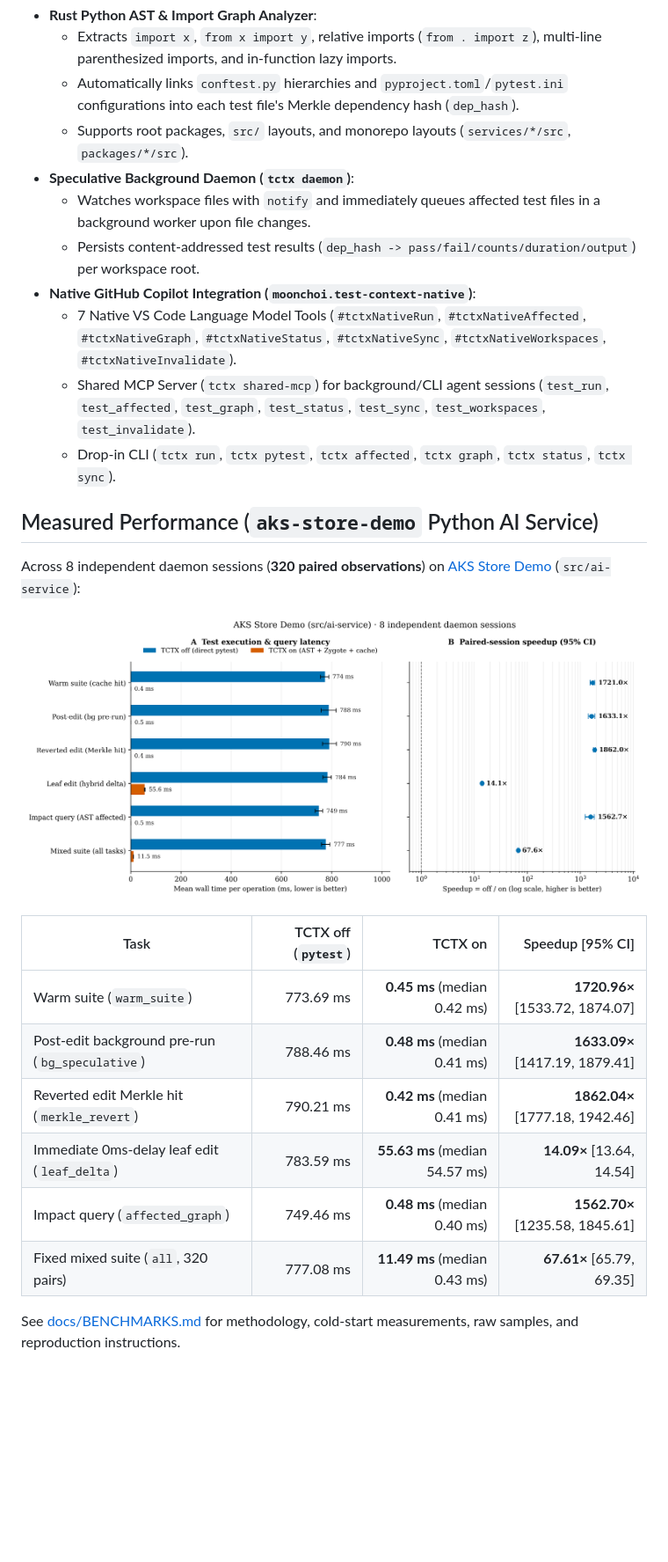
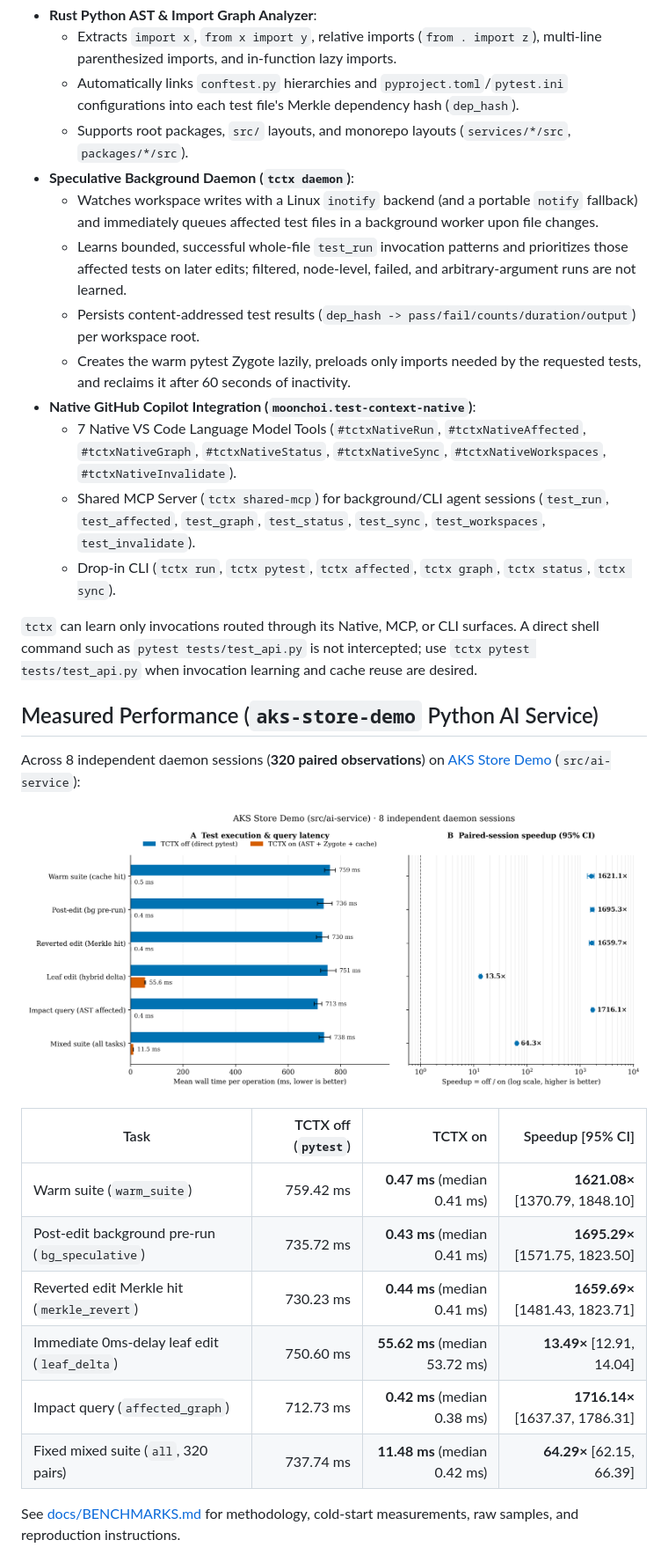
Before and after one commit to dotnetpower/test-context, a Markdown page: README.md, the part around the change. Shown at 88% size. Drawn GitHub-style; pictures changed too: benchmarks/results/aks-store-demo/latency-speedup.png; blank space fills up the shorter version.

Commit message:
harden(runner): learn safe pytest invocation patterns
Co-authored-by: Copilot <223556219+Copilot@users.noreply.github.com>

```diff
--- a/README.md
+++ b/README.md
@@ -15,12 +15,18 @@ When GitHub Copilot (or a developer) invokes tests:
   - Automatically links `conftest.py` hierarchies and `pyproject.toml`/`pytest.ini` configurations into each test file's Merkle dependency hash (`dep_hash`).
   - Supports root packages, `src/` layouts, and monorepo layouts (`services/*/src`, `packages/*/src`).
 - **Speculative Background Daemon (`tctx daemon`)**:
-  - Watches workspace files with `notify` and immediately queues affected test files in a background worker upon file changes.
+  - Watches workspace writes with a Linux `inotify` backend (and a portable `notify` fallback) and immediately queues affected test files in a background worker upon file changes.
+  - Learns bounded, successful whole-file `test_run` invocation patterns and prioritizes those affected tests on later edits; filtered, node-level, failed, and arbitrary-argument runs are not learned.
   - Persists content-addressed test results (`dep_hash -> pass/fail/counts/duration/output`) per workspace root.
+  - Creates the warm pytest Zygote lazily, preloads only imports needed by the requested tests, and reclaims it after 60 seconds of inactivity.
 - **Native GitHub Copilot Integration (`moonchoi.test-context-native`)**:
   - 7 Native VS Code Language Model Tools (`#tctxNativeRun`, `#tctxNativeAffected`, `#tctxNativeGraph`, `#tctxNativeStatus`, `#tctxNativeSync`, `#tctxNativeWorkspaces`, `#tctxNativeInvalidate`).
   - Shared MCP Server (`tctx shared-mcp`) for background/CLI agent sessions (`test_run`, `test_affected`, `test_graph`, `test_status`, `test_sync`, `test_workspaces`, `test_invalidate`).
   - Drop-in CLI (`tctx run`, `tctx pytest`, `tctx affected`, `tctx graph`, `tctx status`, `tctx sync`).
+
+`tctx` can learn only invocations routed through its Native, MCP, or CLI surfaces. A direct shell
+command such as `pytest tests/test_api.py` is not intercepted; use `tctx pytest
+tests/test_api.py` when invocation learning and cache reuse are desired.
 
 ## Measured Performance (`aks-store-demo` Python AI Service)
 
@@ -30,12 +36,12 @@ Across 8 independent daemon sessions (**320 paired observations**) on [AKS Store
 
 | Task | TCTX off (`pytest`) | TCTX on | Speedup [95% CI] |
 |---|---:|---:|---:|
-| Warm suite (`warm_suite`) | 773.69 ms | **0.45 ms** (median 0.42 ms) | **1720.96×** [1533.72, 1874.07] |
-| Post-edit background pre-run (`bg_speculative`) | 788.46 ms | **0.48 ms** (median 0.41 ms) | **1633.09×** [1417.19, 1879.41] |
-| Reverted edit Merkle hit (`merkle_revert`) | 790.21 ms | **0.42 ms** (median 0.41 ms) | **1862.04×** [1777.18, 1942.46] |
-| Immediate 0ms-delay leaf edit (`leaf_delta`) | 783.59 ms | **55.63 ms** (median 54.57 ms) | **14.09×** [13.64, 14.54] |
-| Impact query (`affected_graph`) | 749.46 ms | **0.48 ms** (median 0.40 ms) | **1562.70×** [1235.58, 1845.61] |
-| Fixed mixed suite (`all`, 320 pairs) | 777.08 ms | **11.49 ms** (median 0.43 ms) | **67.61×** [65.79, 69.35] |
+| Warm suite (`warm_suite`) | 759.42 ms | **0.47 ms** (median 0.41 ms) | **1621.08×** [1370.79, 1848.10] |
+| Post-edit background pre-run (`bg_speculative`) | 735.72 ms | **0.43 ms** (median 0.41 ms) | **1695.29×** [1571.75, 1823.50] |
+| Reverted edit Merkle hit (`merkle_revert`) | 730.23 ms | **0.44 ms** (median 0.41 ms) | **1659.69×** [1481.43, 1823.71] |
+| Immediate 0ms-delay leaf edit (`leaf_delta`) | 750.60 ms | **55.62 ms** (median 53.72 ms) | **13.49×** [12.91, 14.04] |
+| Impact query (`affected_graph`) | 712.73 ms | **0.42 ms** (median 0.38 ms) | **1716.14×** [1637.37, 1786.31] |
+| Fixed mixed suite (`all`, 320 pairs) | 737.74 ms | **11.48 ms** (median 0.42 ms) | **64.29×** [62.15, 66.39] |
 
 See [docs/BENCHMARKS.md](docs/BENCHMARKS.md) for methodology, cold-start measurements, raw samples, and reproduction instructions.
 
```
Also changed, not shown: REPORT.md (+15 -0 lines), docs/BENCHMARKS.md (+13 -13 lines), benchmarks/results/aks-store-demo/cold-start.png, 15 other files.
